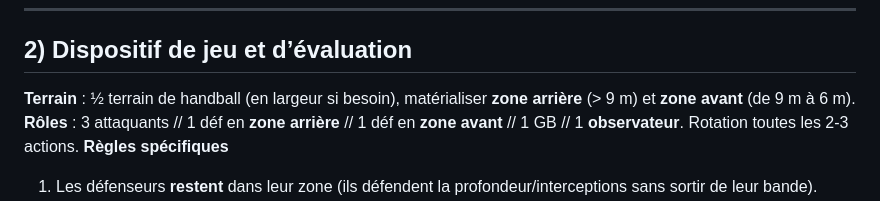
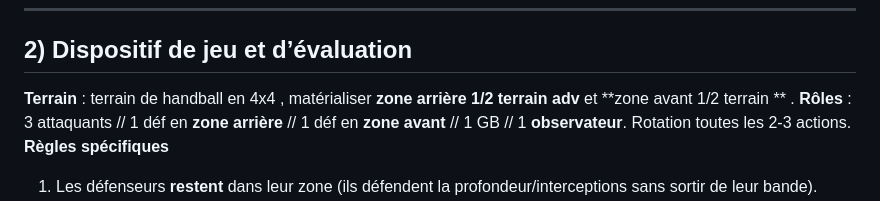
Before and after one commit to Webjeje/HandballTRAAM, a Markdown page: README.md, the part around the change. GitHub-like rendering.

```diff
--- a/README.md
+++ b/README.md
@@ -23,7 +23,7 @@ https://www.webjeje.com/online/webapp/traam/
 
 ## 2) Dispositif de jeu et d’évaluation
 
-**Terrain** : ½ terrain de handball (en largeur si besoin), matérialiser **zone arrière** (> 9 m) et **zone avant** (de 9 m à 6 m).
+**Terrain** :  terrain de handball en 4x4 , matérialiser **zone arrière 1/2 terrain adv**  et **zone avant 1/2 terrain ** .
 **Rôles** : 3 attaquants // 1 déf en **zone arrière** // 1 déf en **zone avant** // 1 GB // 1 **observateur**. Rotation toutes les 2-3 actions.
 **Règles spécifiques**
 
```
